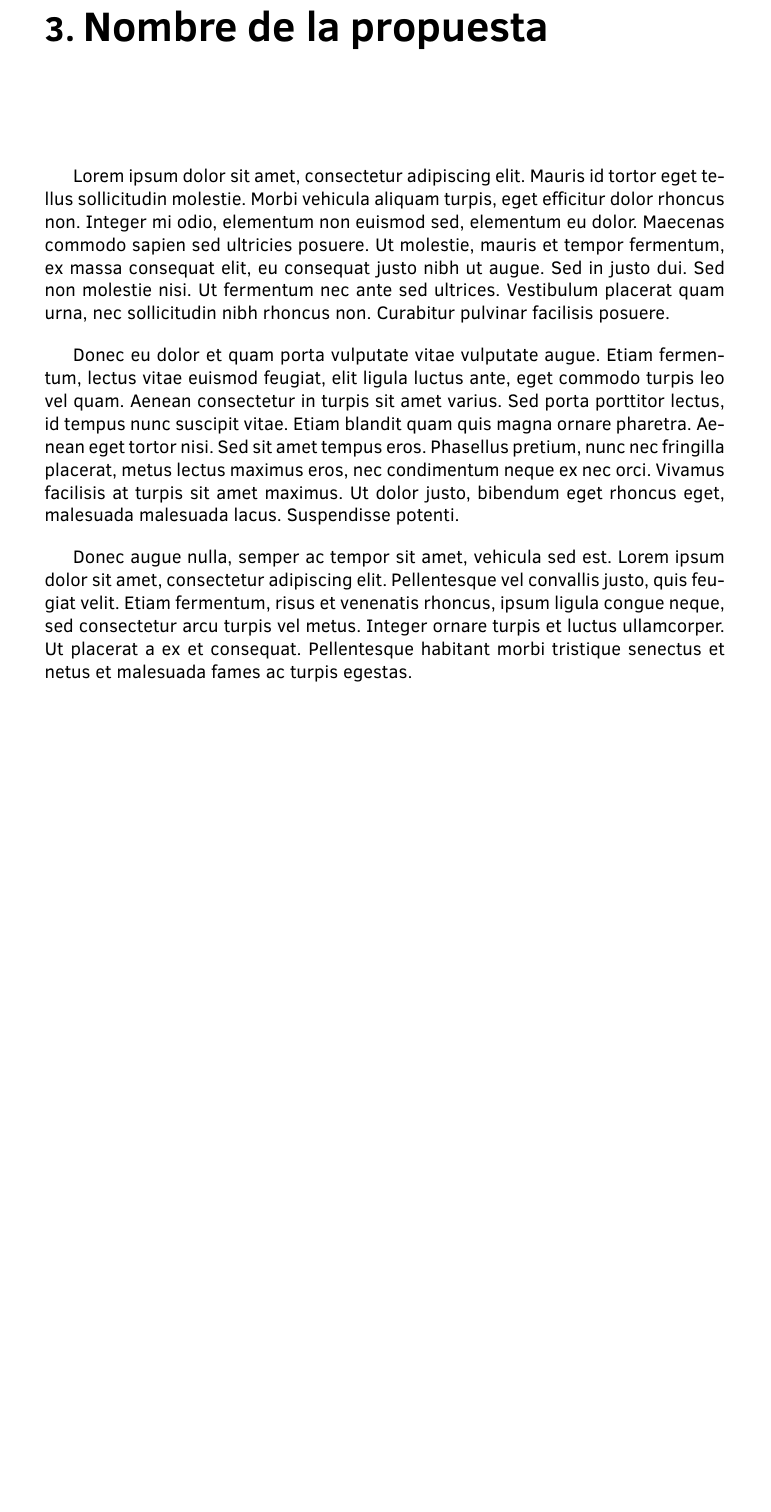
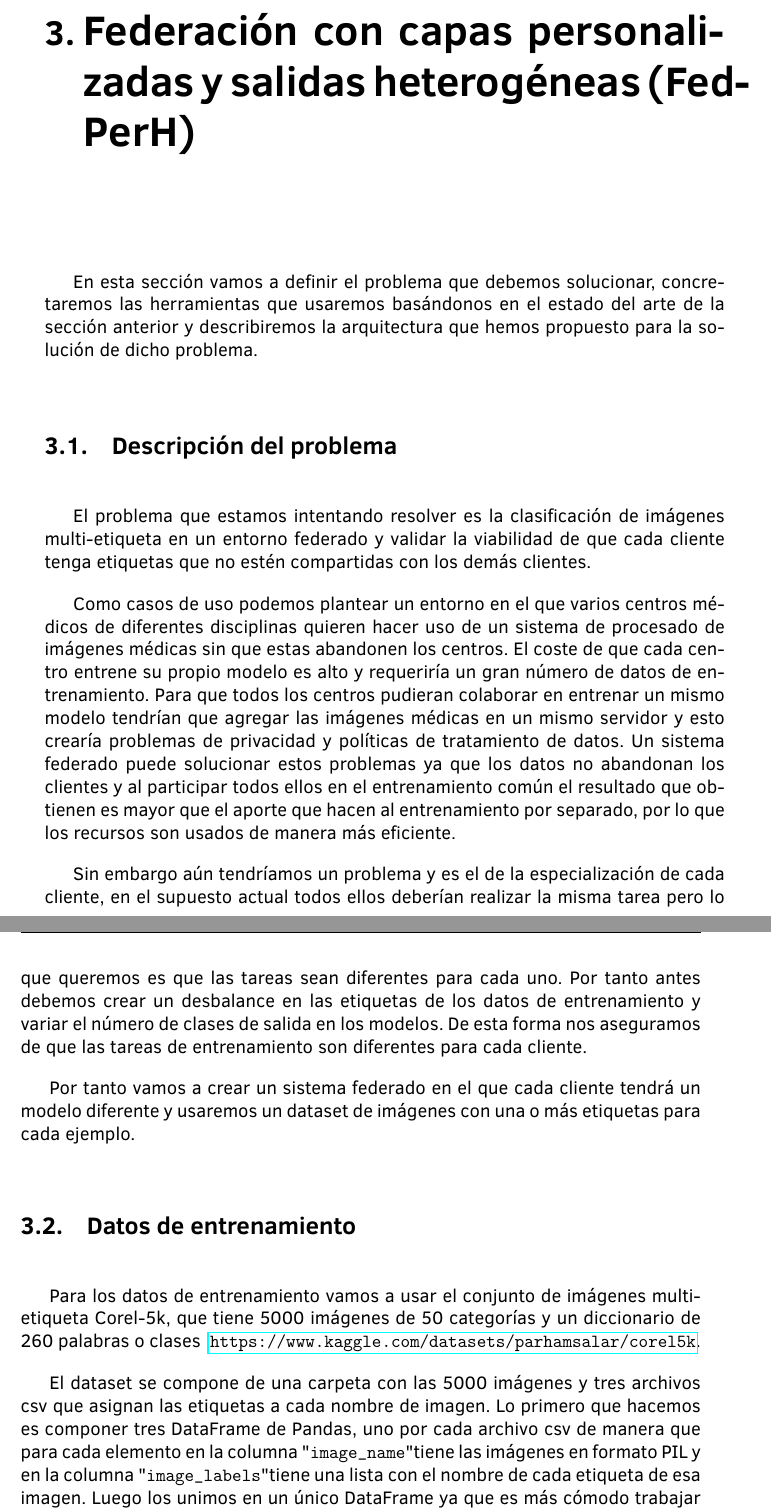
Before and after one commit to Darhen89/FedPerHetHeads, a LaTeX book (Memoria Latex/memoria.tex, which reads Memoria Latex/capitulo3/cap3.tex): part of page 15 of 22 before the commit and two parts of pages 15 and 16 of 24 after it, the two joined at a grey line, cut at the place of the change, the shorter picture padded with empty space. Compiled offline with pdfLaTeX.

Commit message:
Se añade el procesamiento del dataset en la memoria.

```diff
--- a/Memoria Latex/capitulo3/cap3.tex
+++ b/Memoria Latex/capitulo3/cap3.tex
@@ -1,9 +1,24 @@
-\chapter{Nombre de la propuesta} \label{cap3}
+\chapter{Federación con capas personalizadas y salidas heterogéneas (FedPerH)} \label{cap3}
 
 \vspace*{5mm}
 
-Lorem ipsum dolor sit amet, consectetur adipiscing elit. Mauris id tortor eget tellus sollicitudin molestie. Morbi vehicula aliquam turpis, eget efficitur dolor rhoncus non. Integer mi odio, elementum non euismod sed, elementum eu dolor. Maecenas commodo sapien sed ultricies posuere. Ut molestie, mauris et tempor fermentum, ex massa consequat elit, eu consequat justo nibh ut augue. Sed in justo dui. Sed non molestie nisi. Ut fermentum nec ante sed ultrices. Vestibulum placerat quam urna, nec sollicitudin nibh rhoncus non. Curabitur pulvinar facilisis posuere.
+En esta sección vamos a definir el problema que debemos solucionar, concretaremos las herramientas que usaremos basándonos en el estado del arte de la sección anterior y describiremos la arquitectura que hemos propuesto para la solución de dicho problema.
 
-Donec eu dolor et quam porta vulputate vitae vulputate augue. Etiam fermentum, lectus vitae euismod feugiat, elit ligula luctus ante, eget commodo turpis leo vel quam. Aenean consectetur in turpis sit amet varius. Sed porta porttitor lectus, id tempus nunc suscipit vitae. Etiam blandit quam quis magna ornare pharetra. Aenean eget tortor nisi. Sed sit amet tempus eros. Phasellus pretium, nunc nec fringilla placerat, metus lectus maximus eros, nec condimentum neque ex nec orci. Vivamus facilisis at turpis sit amet maximus. Ut dolor justo, bibendum eget rhoncus eget, malesuada malesuada lacus. Suspendisse potenti.
 
-Donec augue nulla, semper ac tempor sit amet, vehicula sed est. Lorem ipsum dolor sit amet, consectetur adipiscing elit. Pellentesque vel convallis justo, quis feugiat velit. Etiam fermentum, risus et venenatis rhoncus, ipsum ligula congue neque, sed consectetur arcu turpis vel metus. Integer ornare turpis et luctus ullamcorper. Ut placerat a ex et consequat. Pellentesque habitant morbi tristique senectus et netus et malesuada fames ac turpis egestas.
+
+
+\section{Descripción del problema}
+
+El problema que estamos intentando resolver es la clasificación de imágenes multi-etiqueta en un entorno federado y validar la viabilidad de que cada cliente tenga etiquetas que no estén compartidas con los demás clientes.
+
+Como casos de uso podemos plantear un entorno en el que varios centros médicos de diferentes disciplinas quieren hacer uso de un sistema de procesado de imágenes médicas sin que estas abandonen los centros. El coste de que cada centro entrene su propio modelo es alto y requeriría un gran número de datos de entrenamiento. Para que todos los centros pudieran colaborar en entrenar un mismo modelo tendrían que agregar las imágenes médicas en un mismo servidor y esto crearía problemas de privacidad y políticas de tratamiento de datos. Un sistema federado puede solucionar estos problemas ya que los datos no abandonan los clientes y al participar todos ellos en el entrenamiento común el resultado que obtienen es mayor que el aporte que hacen al entrenamiento por separado, por lo que los recursos son usados de manera más eficiente.
+
+Sin embargo aún tendríamos un problema y es el de la especialización de cada cliente, en el supuesto actual todos ellos deberían realizar la misma tarea pero lo que queremos es que las tareas sean diferentes para cada uno. Por tanto antes debemos crear un desbalance en las etiquetas de los datos de entrenamiento y variar el número de clases de salida en los modelos. De esta forma nos aseguramos de que las tareas de entrenamiento son diferentes para cada cliente.
+
+Por tanto vamos a crear un sistema federado en el que cada cliente tendrá un modelo diferente y usaremos un dataset de imágenes con una o más etiquetas para cada ejemplo.
+
+\section{Datos de entrenamiento}
+
+Para los datos de entrenamiento vamos a usar el conjunto de imágenes multi-etiqueta Corel-5k, que tiene 5000 imágenes de 50 categorías y un diccionario de 260 palabras o clases ~\url{https://www.kaggle.com/datasets/parhamsalar/corel5k}.
+
+El dataset se compone de una carpeta con las 5000 imágenes y tres archivos csv que asignan las etiquetas a cada nombre de imagen. Lo primero que hacemos es componer tres DataFrame de Pandas, uno por cada archivo csv de manera que para cada elemento en la columna "\verb|image_name|" tiene las imágenes en formato PIL y en la columna "\verb|image_labels|" tiene una lista con el nombre de cada etiqueta de esa imagen. Luego los unimos en un único DataFrame ya que es más cómodo trabajar con todos los datos juntos.
```
Also changed, not shown: Memoria Latex/bibliography/bibliography.bib (+1 -1 lines), Memoria Latex/memoria.bbl, Memoria Latex/memoria.pdf, Memoria Latex/capitulo3/cap3.tex (20 more changed lines), 9 other files.
